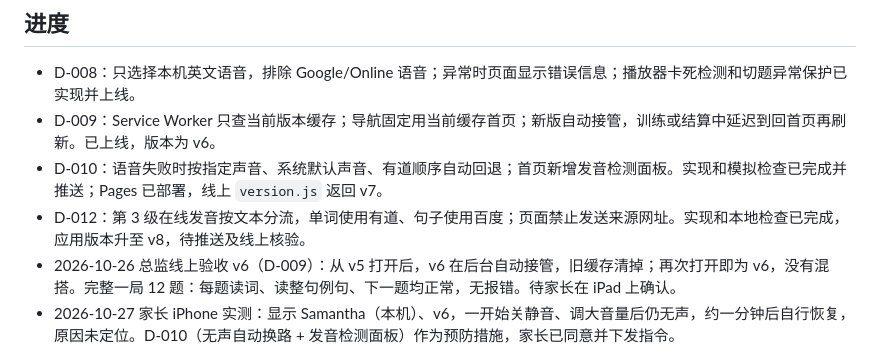
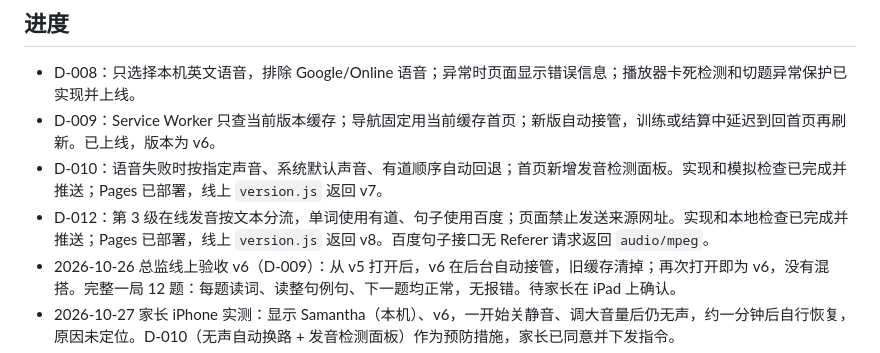
Before and after one commit to fc91819/word-sniper, a Markdown page: HANDOFF.md, the part around the change. GitHub-like rendering.

Commit message:
D-012 docs: record v8 deployment

```diff
--- a/HANDOFF.md
+++ b/HANDOFF.md
@@ -25,7 +25,7 @@
 - D-008：只选择本机英文语音，排除 Google/Online 语音；异常时页面显示错误信息；播放器卡死检测和切题异常保护已实现并上线。
 - D-009：Service Worker 只查当前版本缓存；导航固定用当前缓存首页；新版自动接管，训练或结算中延迟到回首页再刷新。已上线，版本为 v6。
 - D-010：语音失败时按指定声音、系统默认声音、有道顺序自动回退；首页新增发音检测面板。实现和模拟检查已完成并推送；Pages 已部署，线上 `version.js` 返回 v7。
-- D-012：第 3 级在线发音按文本分流，单词使用有道、句子使用百度；页面禁止发送来源网址。实现和本地检查已完成，应用版本升至 v8，待推送及线上核验。
+- D-012：第 3 级在线发音按文本分流，单词使用有道、句子使用百度；页面禁止发送来源网址。实现和本地检查已完成并推送；Pages 已部署，线上 `version.js` 返回 v8。百度句子接口无 Referer 请求返回 `audio/mpeg`。
 - 2026-10-26 总监线上验收 v6（D-009）：从 v5 打开后，v6 在后台自动接管，旧缓存清掉；再次打开即为 v6，没有混搭。完整一局 12 题：每题读词、读整句例句、下一题均正常，无报错。待家长在 iPad 上确认。
 - 2026-10-27 家长 iPhone 实测：显示 Samantha（本机）、v6，一开始关静音、调大音量后仍无声，约一分钟后自行恢复，原因未定位。D-010（无声自动换路 + 发音检测面板）作为预防措施，家长已同意并下发指令。
 - D-011 游戏音效：家长同意试做，等 D-010 验收通过后再下发给执手。
```
